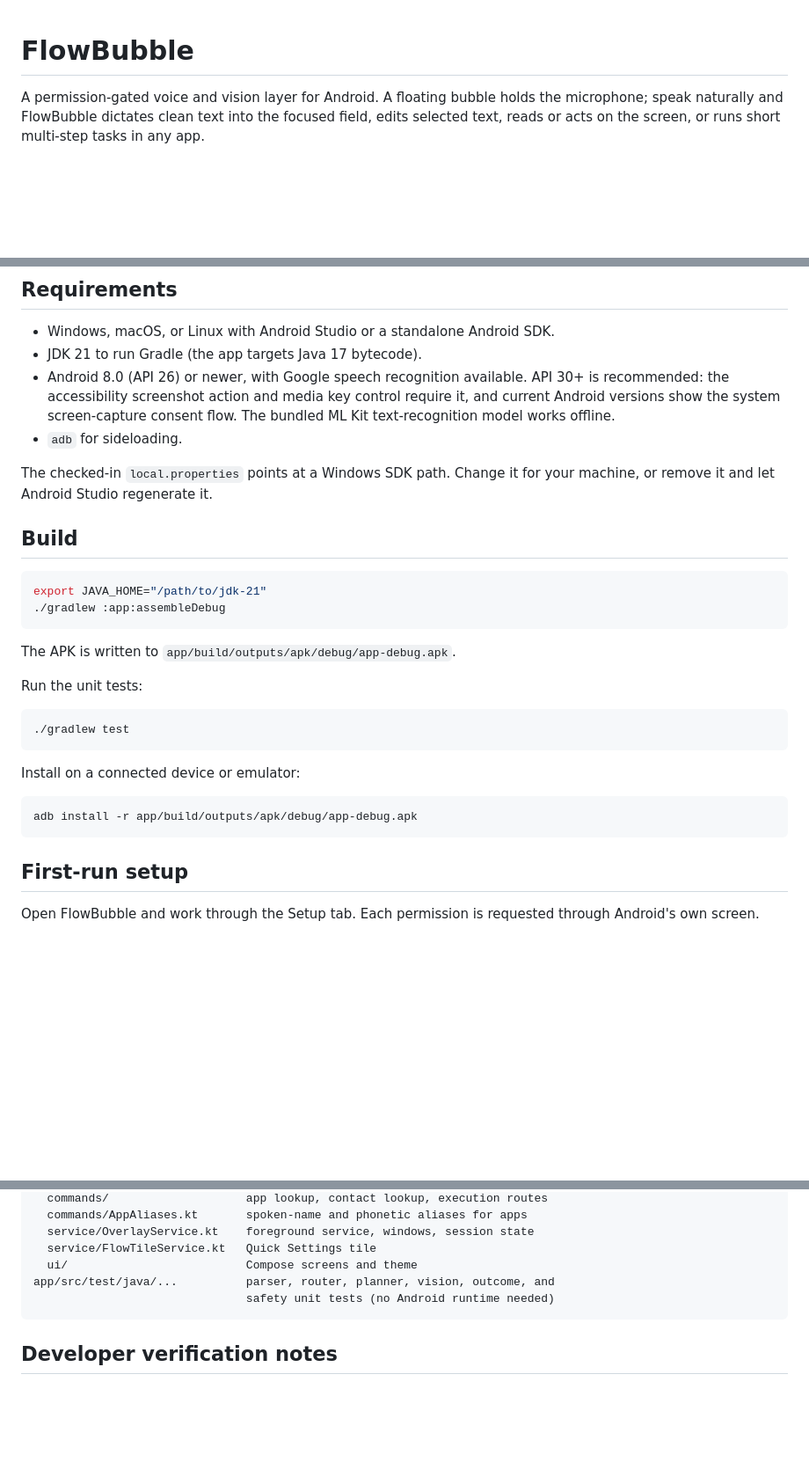
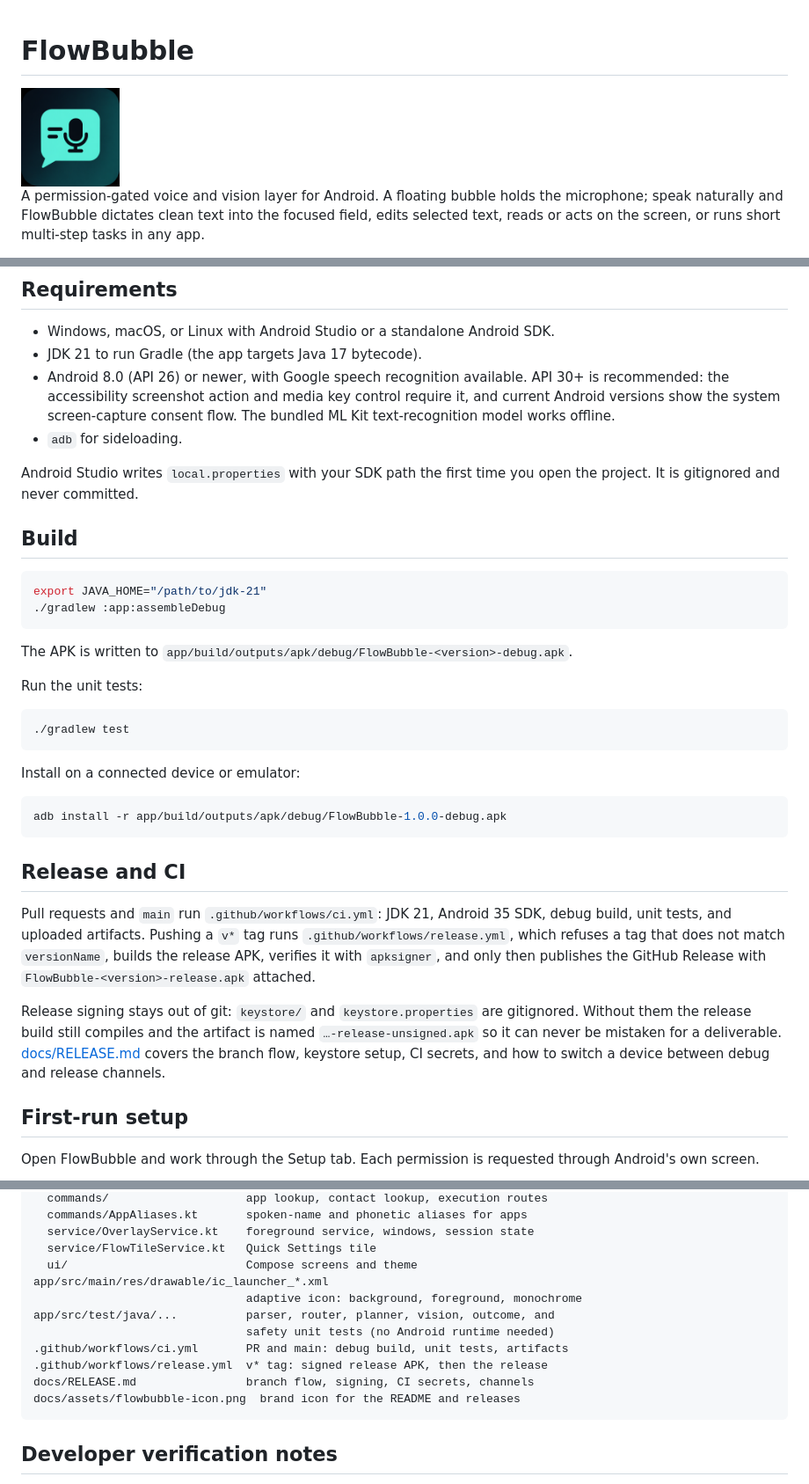
Before and after one commit to m-pranavraj/flowbubble, a Markdown page: README.md, 3 parts joined by grey strips. Shown at 88% size. Drawn GitHub-style; pictures changed too: docs/assets/flowbubble-icon.png (added); blank space fills up the shorter version.

````diff
--- a/README.md
+++ b/README.md
@@ -1,4 +1,6 @@
 # FlowBubble
+
+<img src="docs/assets/flowbubble-icon.png" alt="FlowBubble icon" width="112" />
 
 A permission-gated voice and vision layer for Android. A floating bubble holds the microphone; speak naturally and FlowBubble dictates clean text into the focused field, edits selected text, reads or acts on the screen, or runs short multi-step tasks in any app.
 
@@ -35,7 +37,7 @@ This repository is a working Android app (Kotlin, Jetpack Compose, custom overla
 - Android 8.0 (API 26) or newer, with Google speech recognition available. API 30+ is recommended: the accessibility screenshot action and media key control require it, and current Android versions show the system screen-capture consent flow. The bundled ML Kit text-recognition model works offline.
 - `adb` for sideloading.
 
-The checked-in `local.properties` points at a Windows SDK path. Change it for your machine, or remove it and let Android Studio regenerate it.
+Android Studio writes `local.properties` with your SDK path the first time you open the project. It is gitignored and never committed.
 
 ## Build
 
@@ -44,7 +46,7 @@ export JAVA_HOME="/path/to/jdk-21"
 ./gradlew :app:assembleDebug
 ```
 
-The APK is written to `app/build/outputs/apk/debug/app-debug.apk`.
+The APK is written to `app/build/outputs/apk/debug/FlowBubble-<version>-debug.apk`.
 
 Run the unit tests:
 
@@ -55,8 +57,14 @@ Run the unit tests:
 Install on a connected device or emulator:
 
 ```bash
-adb install -r app/build/outputs/apk/debug/app-debug.apk
+adb install -r app/build/outputs/apk/debug/FlowBubble-1.0.0-debug.apk
 ```
+
+## Release and CI
+
+Pull requests and `main` run `.github/workflows/ci.yml`: JDK 21, Android 35 SDK, debug build, unit tests, and uploaded artifacts. Pushing a `v*` tag runs `.github/workflows/release.yml`, which refuses a tag that does not match `versionName`, builds the release APK, verifies it with `apksigner`, and only then publishes the GitHub Release with `FlowBubble-<version>-release.apk` attached.
+
+Release signing stays out of git: `keystore/` and `keystore.properties` are gitignored. Without them the release build still compiles and the artifact is named `…-release-unsigned.apk` so it can never be mistaken for a deliverable. [docs/RELEASE.md](docs/RELEASE.md) covers the branch flow, keystore setup, CI secrets, and how to switch a device between debug and release channels.
 
 ## First-run setup
 
@@ -271,8 +282,14 @@ app/src/main/java/com/flowbubble/app/
   service/OverlayService.kt    foreground service, windows, session state
   service/FlowTileService.kt   Quick Settings tile
   ui/                          Compose screens and theme
+app/src/main/res/drawable/ic_launcher_*.xml
+                               adaptive icon: background, foreground, monochrome
 app/src/test/java/...          parser, router, planner, vision, outcome, and
                                safety unit tests (no Android runtime needed)
+.github/workflows/ci.yml       PR and main: debug build, unit tests, artifacts
+.github/workflows/release.yml  v* tag: signed release APK, then the release
+docs/RELEASE.md                branch flow, signing, CI secrets, channels
+docs/assets/flowbubble-icon.png  brand icon for the README and releases
 ```
 
 ## Developer verification notes
````
Also changed, not shown: other parts of README.md (+3 -0 lines), docs/RELEASE.md (added, +125 -0 lines), 9 other files.
